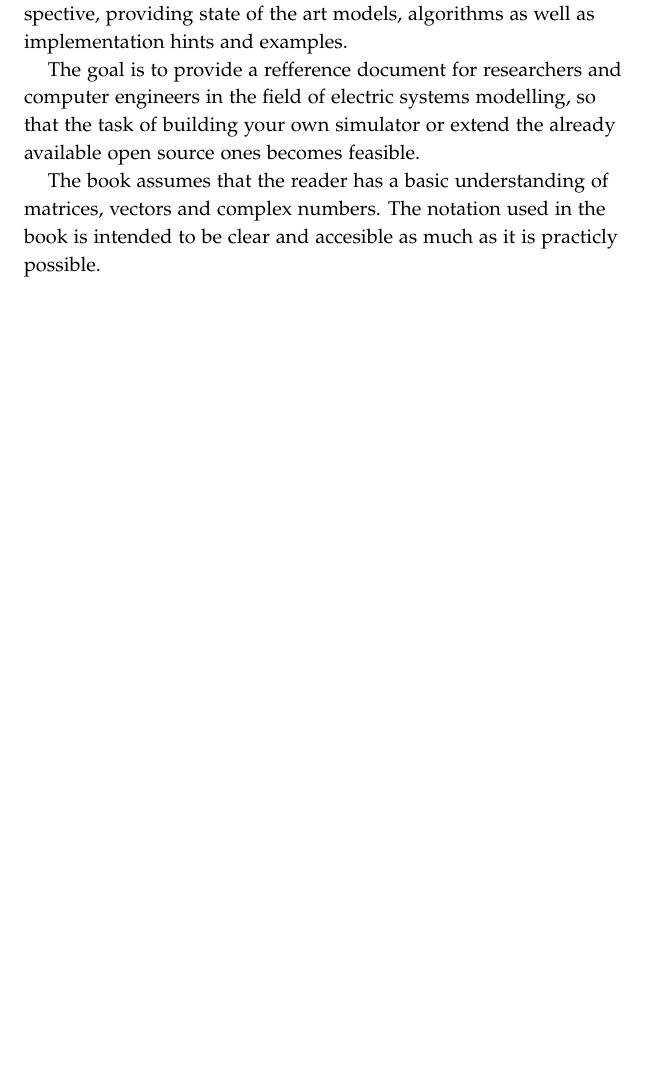
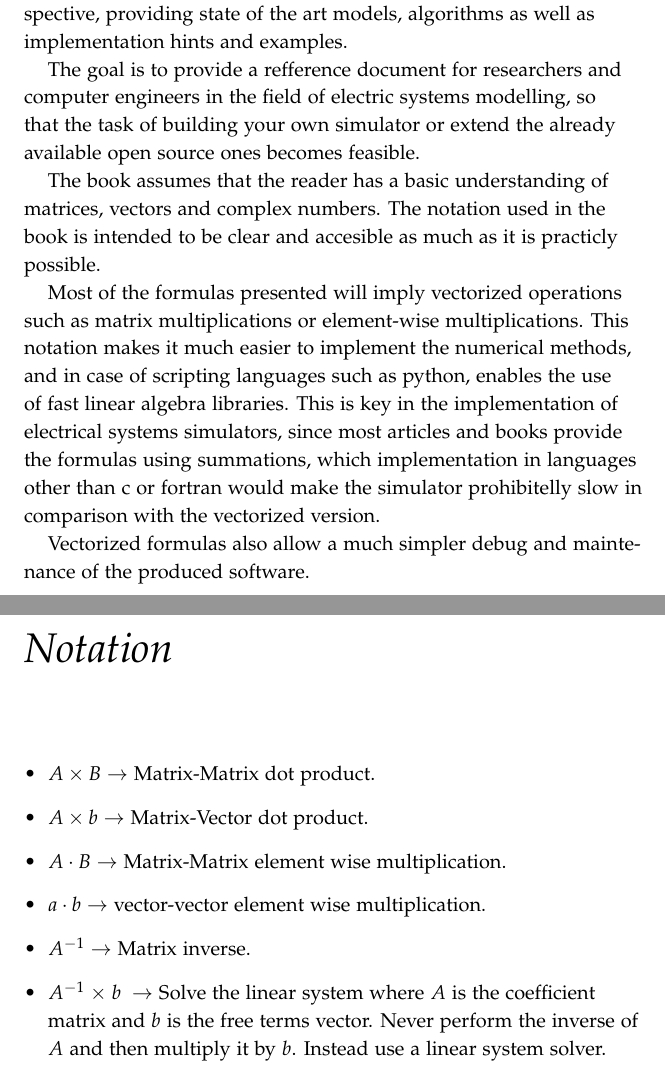
Before and after one commit to SanPen/PracticalGridModeling, a LaTeX book (practical_grid_modeling.tex): part of page 9 of 43 before the commit and two parts of pages 9 and 11 of 45 after it, the two joined at a grey line, cut so that both start at the same text, the shorter picture padded with empty space. Compiled offline with pdfLaTeX.

Commit message:
Included notation

```diff
--- a/practical_grid_modeling.tex
+++ b/practical_grid_modeling.tex
@@ -255,6 +255,30 @@ The goal is to provide a refference document for researchers and computer engine
 
 The book assumes that the reader has a basic understanding of matrices, vectors and complex numbers. The notation used in the book is intended to be clear and accesible as much as it is practicly possible.
 
+Most of the formulas presented will imply vectorized operations such as matrix multiplications or element-wise multiplications. This notation makes it much easier to implement the numerical methods, and in case of scripting languages such as python, enables the use of fast linear algebra libraries. This is key in the implementation of electrical systems simulators, since most articles and books provide the formulas using summations, which implementation in languages other than c or fortran would make the simulator prohibitelly slow in comparison with the vectorized version.
+
+Vectorized formulas also allow a much simpler debug and maintenance of the produced software.
+
+
+%-------------------------------------------------------------------------------
+%	CHAPTER notation
+%-------------------------------------------------------------------------------
+\chapter{Notation}
+
+\begin{itemize}
+
+\item $A \times B \rightarrow$ Matrix-Matrix dot product.
+
+\item $A \times b \rightarrow$ Matrix-Vector dot product.
+
+\item $A \cdot B \rightarrow$ Matrix-Matrix element wise multiplication.
+
+\item $a \cdot b \rightarrow$ vector-vector element wise multiplication.
+
+\item $A^{-1}\rightarrow$ Matrix inverse.
+
+\item $A^{-1} \times b \rightarrow$ Solve the linear system where $A$ is the coefficient matrix and $b$ is the free terms vector. Never perform the inverse of $A$ and then multiply it by $b$. Instead use a linear system solver.
+\end{itemize}
 
 %-------------------------------------------------------------------------------
 %	CHAPTER General network model
```
Also changed, not shown: img/Branch.eps, practical_grid_modeling.pdf, practical_grid_modeling.tex (4 more changed lines), 1 other file.
